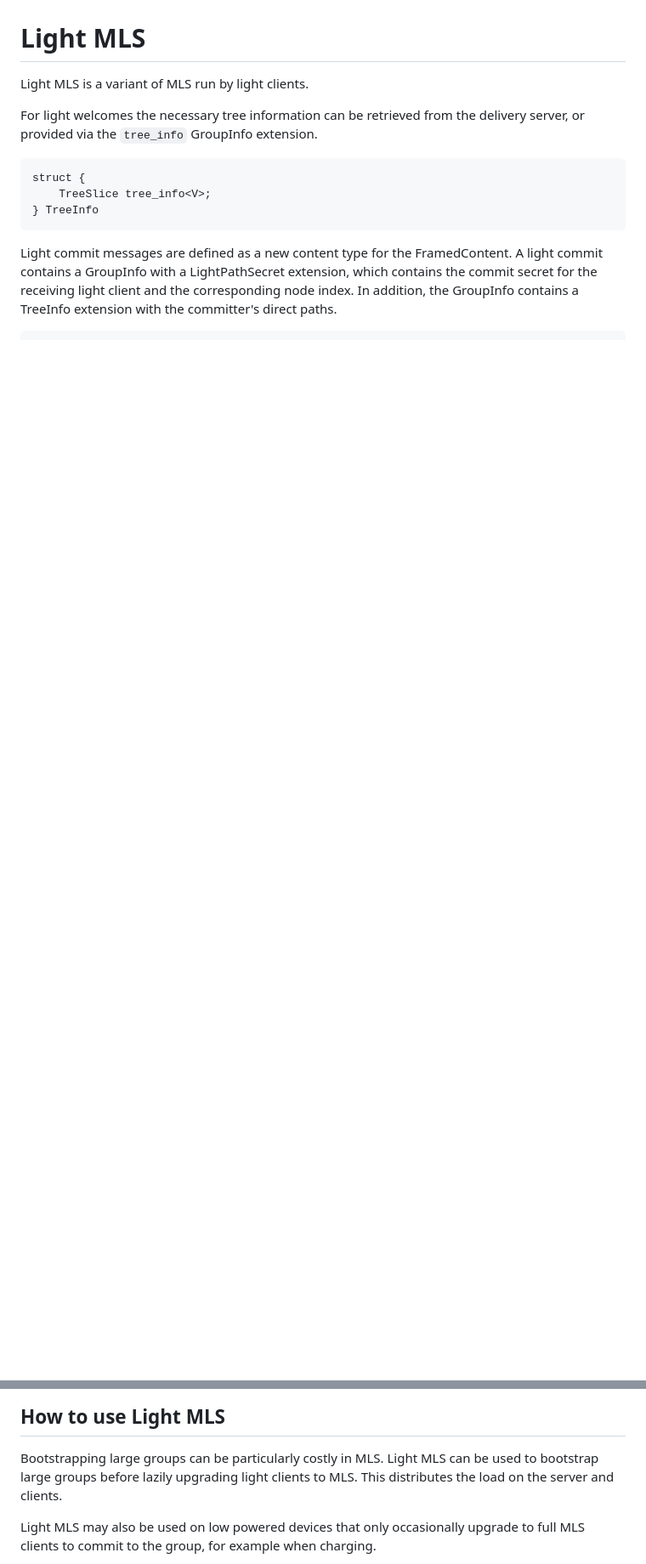
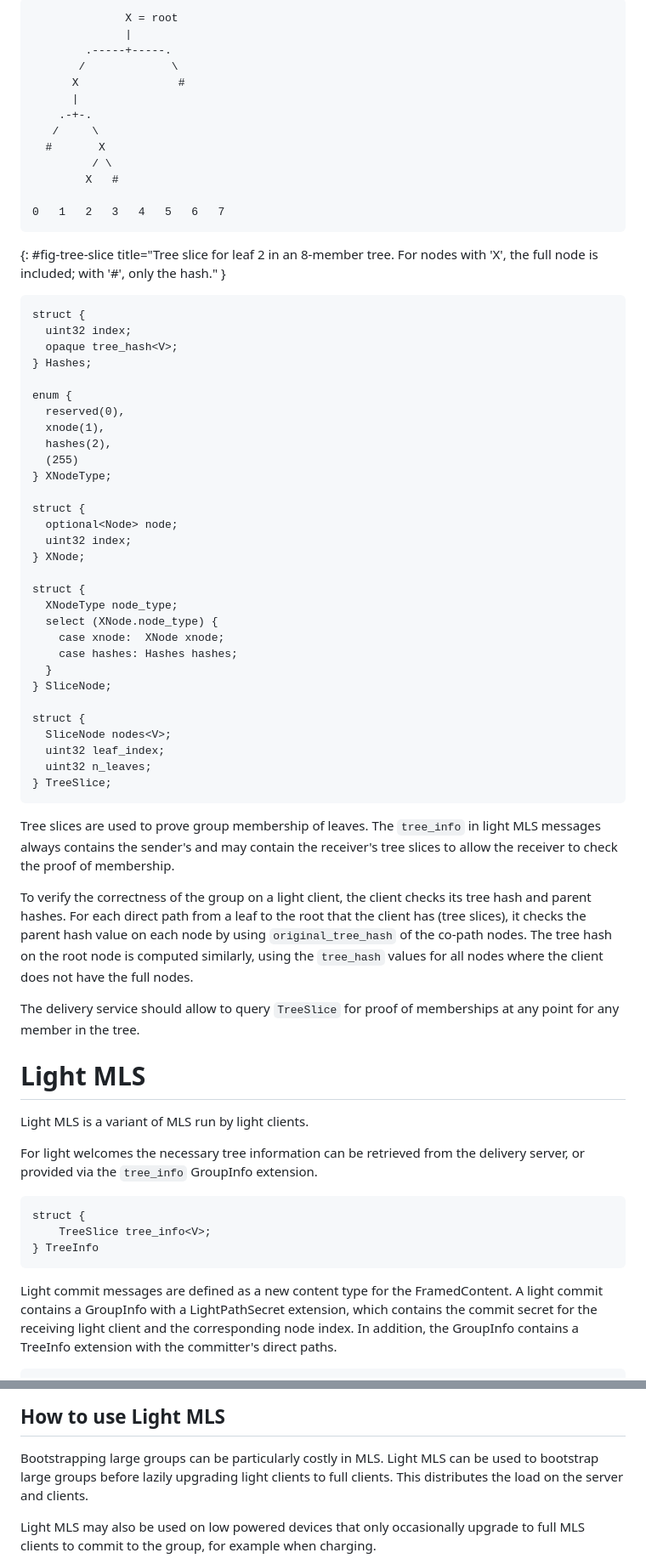
Before and after one commit to cryspen/scalable-mls-id, a Markdown page: draft-kiefer-light-mls.md, 2 parts joined by grey strips. Shown at 85% size. Rendered like a GitHub page; blank space fills up the shorter version.

```diff
--- a/draft-kiefer-light-mls.md
+++ b/draft-kiefer-light-mls.md
@@ -160,3 +197,67 @@ leaves, and an API to retrieve the full tree.
+~~~ aasvg
+              X = root
+              |
+        .-----+-----.
+       /             \
+      X               #
+      |
+    .-+-.
+   /     \
+  #       X
+         / \
+        X   #
+
+0   1   2   3   4   5   6   7
+~~~
+{: #fig-tree-slice title="Tree slice for leaf 2 in an 8-member tree.  For nodes
+with 'X', the full node is included; with '#', only the hash." }
+
+~~~ tls
+struct {
+  uint32 index;
+  opaque tree_hash<V>;
+} Hashes;
+
+enum {
+  reserved(0),
+  xnode(1),
+  hashes(2),
+  (255)
+} XNodeType;
+
+struct {
+  optional<Node> node;
+  uint32 index;
+} XNode;
+
+struct {
+  XNodeType node_type;
+  select (XNode.node_type) {
+    case xnode:  XNode xnode;
+    case hashes: Hashes hashes;
+  }
+} SliceNode;
+
+struct {
+  SliceNode nodes<V>;
+  uint32 leaf_index;
+  uint32 n_leaves;
+} TreeSlice;
+~~~
+
+Tree slices are used to prove group membership of leaves.
+The `tree_info` in light MLS messages always contains the sender's and may contain the receiver's
+tree slices to allow the receiver to check the proof of membership.
+
+To verify the correctness of the group on a light client, the client checks its
+tree hash and parent hashes.
+For each direct path from a leaf to the root that the client has (tree slices),
+it checks the parent hash value on each node by using `original_tree_hash` of
+the co-path nodes.
+The tree hash on the root node is computed similarly, using the `tree_hash` values
+for all nodes where the client does not have the full nodes.
+
+The delivery service should allow to query `TreeSlice` for proof of memberships at any point for any member in the tree.
 
 # Light MLS
 
@@ -416,7 +472,7 @@ adds the `decryption_node_index` to the `LightCommit`.
 
 Bootstrapping large groups can be particularly costly in MLS.
 Light MLS can be used to bootstrap large groups before lazily upgrading light
-clients to MLS.
+clients to full clients.
 This distributes the load on the server and clients.
 
 Light MLS may also be used on low powered devices that only occasionally upgrade
```
Also changed, not shown: other parts of draft-kiefer-light-mls.md (+89 -98 lines).
